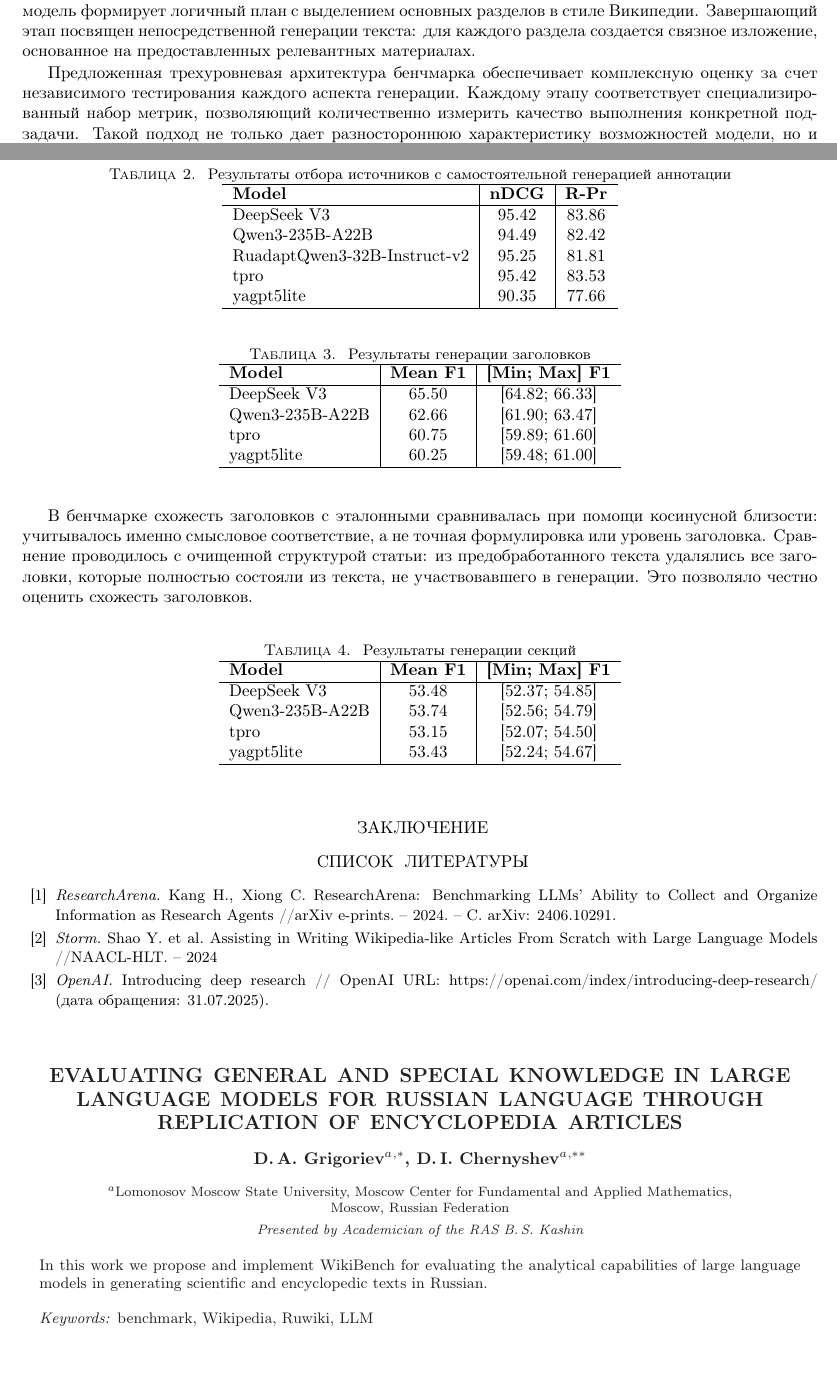
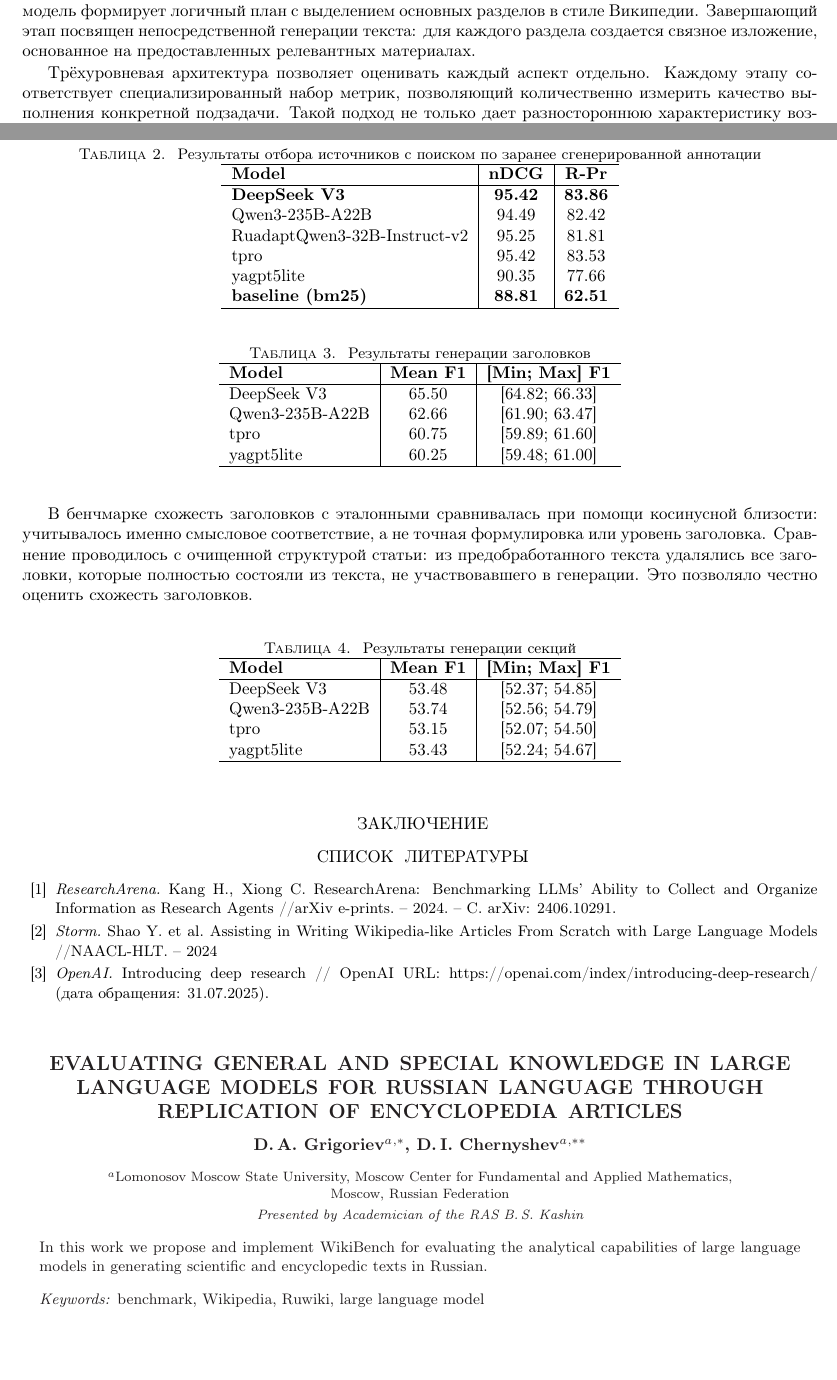
Before and after one commit to Nejimaki-Tori/Ai-journey--wikibench, a LaTeX paper (main.tex): two parts of pages 3 and 7 of 8, joined at a grey line, cut so that both start at the same text. Compiled offline with pdfLaTeX.

Commit message:
добавил baseline для ранжирования

```diff
--- a/main.tex
+++ b/main.tex
@@ -80,7 +80,7 @@ In this work we propose and implement WikiBench for evaluating the analytical ca
 \end{altabstract}
 
 \begin{altkeywords}
-benchmark, Wikipedia, Ruwiki, LLM
+benchmark, Wikipedia, Ruwiki, large language model
 \end{altkeywords}
 
 
@@ -184,9 +184,9 @@ benchmark, Wikipedia, Ruwiki, LLM
 На втором этапе осуществляется построение структуры будущей статьи: на основании темы и отобранных источников модель формирует логичный план с выделением основных разделов в стиле Википедии.
 Завершающий этап посвящен непосредственной генерации текста: для каждого раздела создается связное изложение, основанное на предоставленных релевантных материалах.
 
-Предложенная трехуровневая архитектура бенчмарка обеспечивает комплексную оценку за счет независимого тестирования каждого аспекта генерации.
+Трёхуровневая архитектура позволяет оценивать каждый аспект отдельно.
 Каждому этапу соответствует специализированный набор метрик, позволяющий количественно измерить качество выполнения конкретной подзадачи.
-Такой подход не только дает разностороннюю характеристику возможностей модели, но и выявляет ее сильные и слабые стороны на разных стадиях создания научно-популярного контента.
+Такой подход не только дает разностороннюю характеристику возможностей модели, но и выявляет ее сильные и слабые стороны на разных стадиях создания научно\-популярного контента.
 Детальное описание методик оценки для каждого из этапов представлено в следующих разделах.
 \subsection*{Ранжирование источников.}
 Первоначально для каждой отобранной статьи на основе ее названия и всех заголовков второго уровня генерируется ее краткое описание с помощью «сильной» языковой модели.
@@ -341,16 +341,17 @@ F_{\mathrm{BERT}} &= \frac{2\,P_{\mathrm{BERT}}\,R_{\mathrm{BERT}}}{P_{\mathrm{B
 
 \begin{table}[ht]
 \centering
-\caption{Результаты отбора источников с самостоятельной генерацией аннотации}
+\caption{Результаты отбора источников с поиском по заранее сгенерированной аннотации}
 \begin{tabular}{l|c|c}
 \hline
 \textbf{Model} & \textbf{nDCG} & \textbf{R‑Pr} \\
 \hline
-DeepSeek V3 & 95.42 & 83.86 \\
+\textbf{DeepSeek V3} & \textbf{95.42} & \textbf{83.86} \\
 Qwen3-235B-A22B & 94.49 & 82.42 \\
 RuadaptQwen3-32B-Instruct-v2 & 95.25 & 81.81 \\
 tpro & 95.42 & 83.53 \\
 yagpt5lite & 90.35 & 77.66 \\
+\textbf{baseline (bm25)} & \textbf{88.81} & \textbf{62.51} \\
 \hline
 \end{tabular}
 \end{table}
```
Also changed, not shown: main.pdf, main.tex (8 more changed lines).
